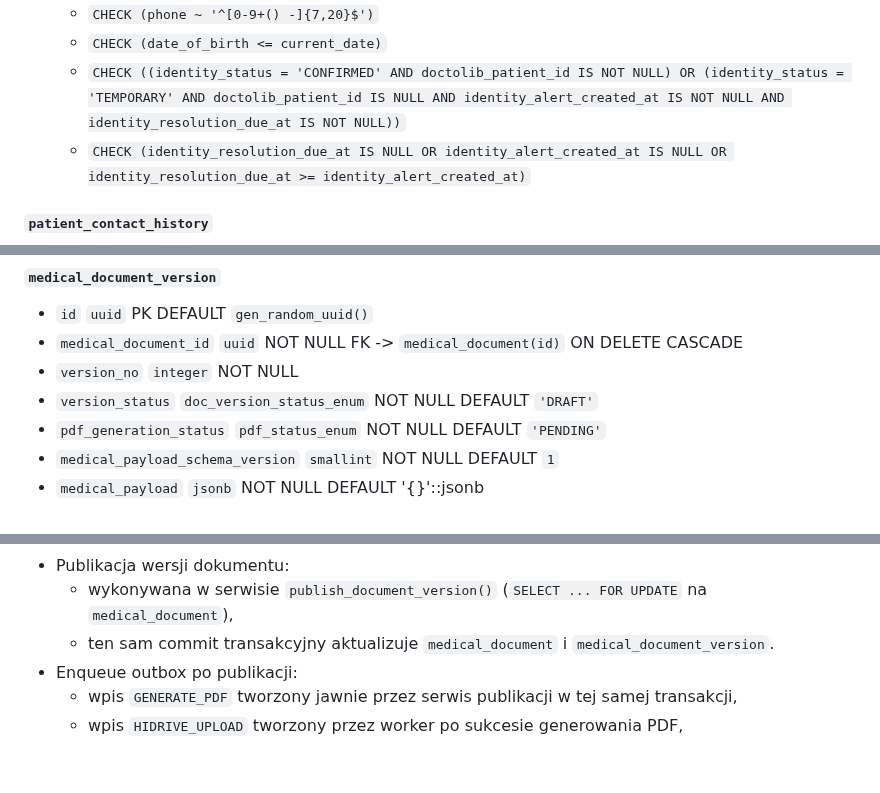
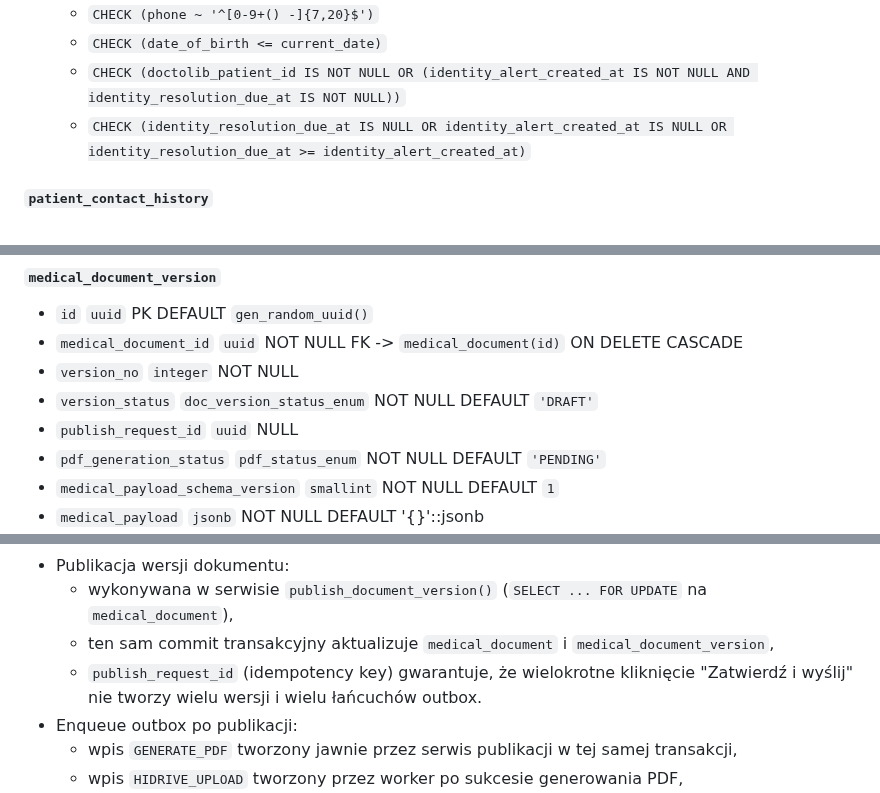
Before and after one commit to piotrpopiolek/cogitomedic, a Markdown page: .ai/db-plan.md, 3 parts joined by grey strips. GitHub-like rendering; blank space fills up the shorter version.

```diff
--- a/.ai/db-plan.md
+++ b/.ai/db-plan.md
@@ -52,7 +57,7 @@
   - `UNIQUE (external_source, external_source_id)`
   - `CHECK (phone ~ '^[0-9+() -]{7,20}$')`
   - `CHECK (date_of_birth <= current_date)`
-  - `CHECK ((identity_status = 'CONFIRMED' AND doctolib_patient_id IS NOT NULL) OR (identity_status = 'TEMPORARY' AND doctolib_patient_id IS NULL AND identity_alert_created_at IS NOT NULL AND identity_resolution_due_at IS NOT NULL))`
+  - `CHECK (doctolib_patient_id IS NOT NULL OR (identity_alert_created_at IS NOT NULL AND identity_resolution_due_at IS NOT NULL))`
   - `CHECK (identity_resolution_due_at IS NULL OR identity_alert_created_at IS NULL OR identity_resolution_due_at >= identity_alert_created_at)`
 
 #### `patient_contact_history`
@@ -195,6 +200,7 @@
 - `medical_document_id` `uuid` NOT NULL FK -> `medical_document(id)` ON DELETE CASCADE
 - `version_no` `integer` NOT NULL
 - `version_status` `doc_version_status_enum` NOT NULL DEFAULT `'DRAFT'`
+- `publish_request_id` `uuid` NULL
 - `pdf_generation_status` `pdf_status_enum` NOT NULL DEFAULT `'PENDING'`
 - `medical_payload_schema_version` `smallint` NOT NULL DEFAULT `1`
 - `medical_payload` `jsonb` NOT NULL DEFAULT '{}'::jsonb
@@ -382,7 +392,8 @@
   - brak przejścia stanu, jeśli niezaakceptowano wszystkich aktywnych zgód wymaganych.
 - Publikacja wersji dokumentu:
   - wykonywana w serwisie `publish_document_version()` (`SELECT ... FOR UPDATE` na `medical_document`),
-  - ten sam commit transakcyjny aktualizuje `medical_document` i `medical_document_version`.
+  - ten sam commit transakcyjny aktualizuje `medical_document` i `medical_document_version`,
+  - `publish_request_id` (idempotency key) gwarantuje, że wielokrotne kliknięcie "Zatwierdź i wyślij" nie tworzy wielu wersji i wielu łańcuchów outbox.
 - Enqueue outbox po publikacji:
   - wpis `GENERATE_PDF` tworzony jawnie przez serwis publikacji w tej samej transakcji,
   - wpis `HIDRIVE_UPLOAD` tworzony przez worker po sukcesie generowania PDF,
```
Also changed, not shown: other parts of .ai/db-plan.md (+13 -4 lines), .ai/prd.md (+5 -2 lines).
